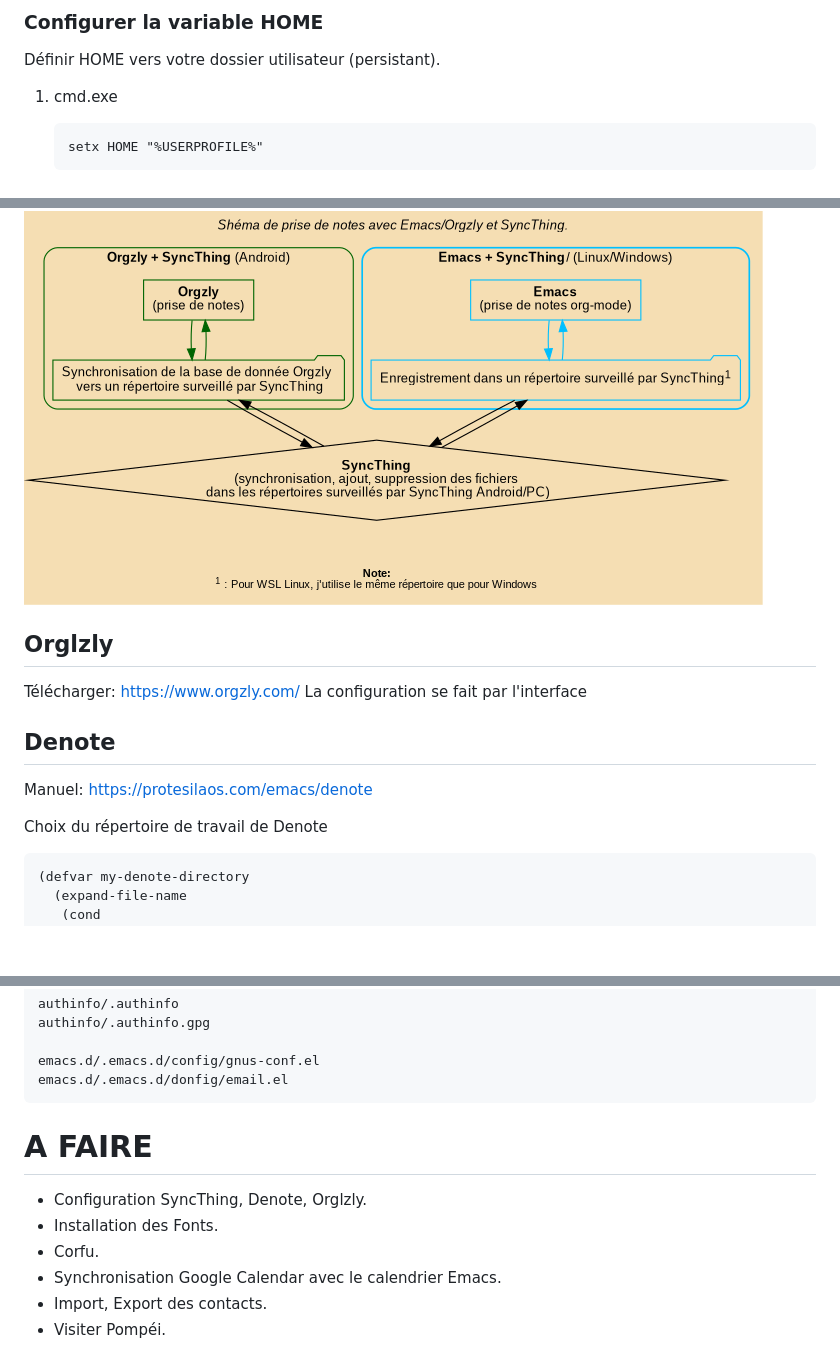
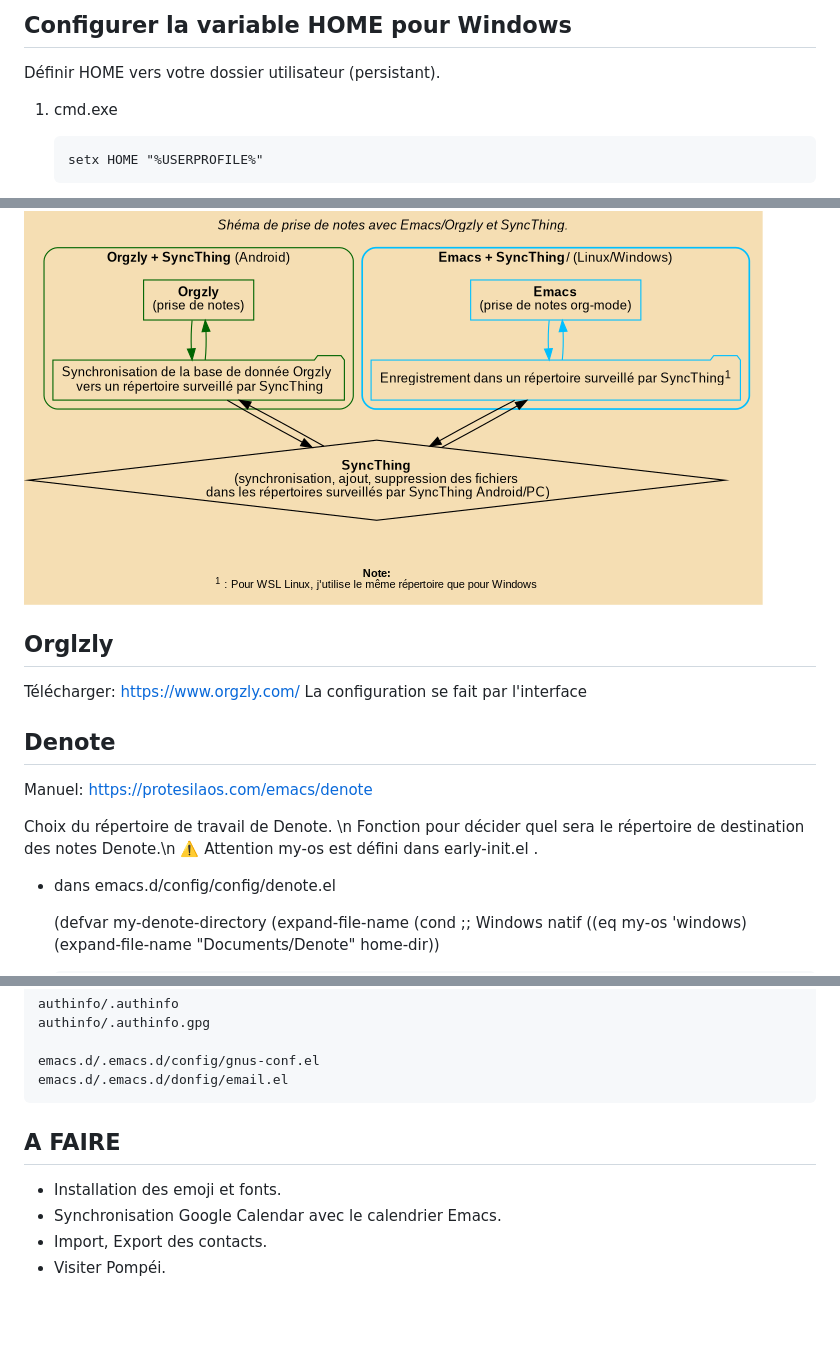
Before and after one commit to gurumeditation0x0/stow-dotfiles, a Markdown page: readme.md, 3 parts joined by grey strips. GitHub-like rendering; blank space fills up the shorter version.

```diff
--- a/readme.md
+++ b/readme.md
@@ -107,5 +135,7 @@ Redémarrer le terminal.
 
-### Configurer la variable HOME
+<a id="configurer-home-pour-Windows"></a>
+
+## Configurer la variable HOME pour Windows
 
 Définir HOME vers votre dossier utilisateur (persistant).
 
@@ -286,7 +320,11 @@ La configuration se fait par l'interface
 Manuel:
 <https://protesilaos.com/emacs/denote>
 
-Choix du répertoire de travail de Denote
+Choix du répertoire de travail de Denote. \n
+Fonction pour décider quel sera le répertoire de destination des notes Denote.\n
+⚠️ Attention my-os est défini dans early-init.el .
+
+-   dans emacs.d/config/config/denote.el
 
     (defvar my-denote-directory
       (expand-file-name
@@ -350,9 +388,7 @@ Ne jamais committer :
 
-# A FAIRE
+## A FAIRE
 
--   Configuration SyncThing, Denote, Orglzly.
--   Installation des Fonts.
--   Corfu.
+-   Installation des emoji et fonts.
 -   Synchronisation Google Calendar avec le calendrier Emacs.
 -   Import, Export des contacts.
 -   Visiter Pompéi.
```
Also changed, not shown: other parts of readme.md (+81 -49 lines).
